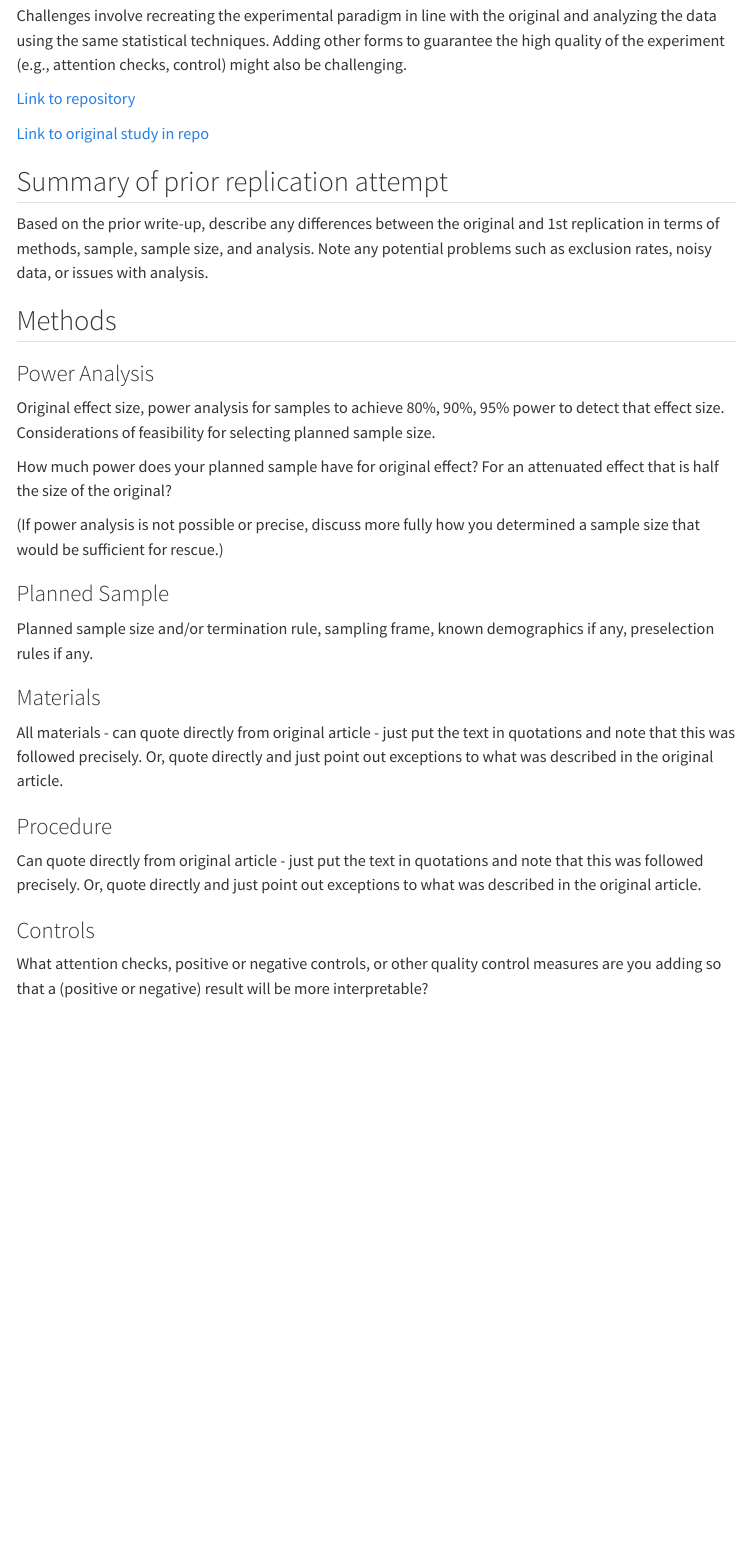
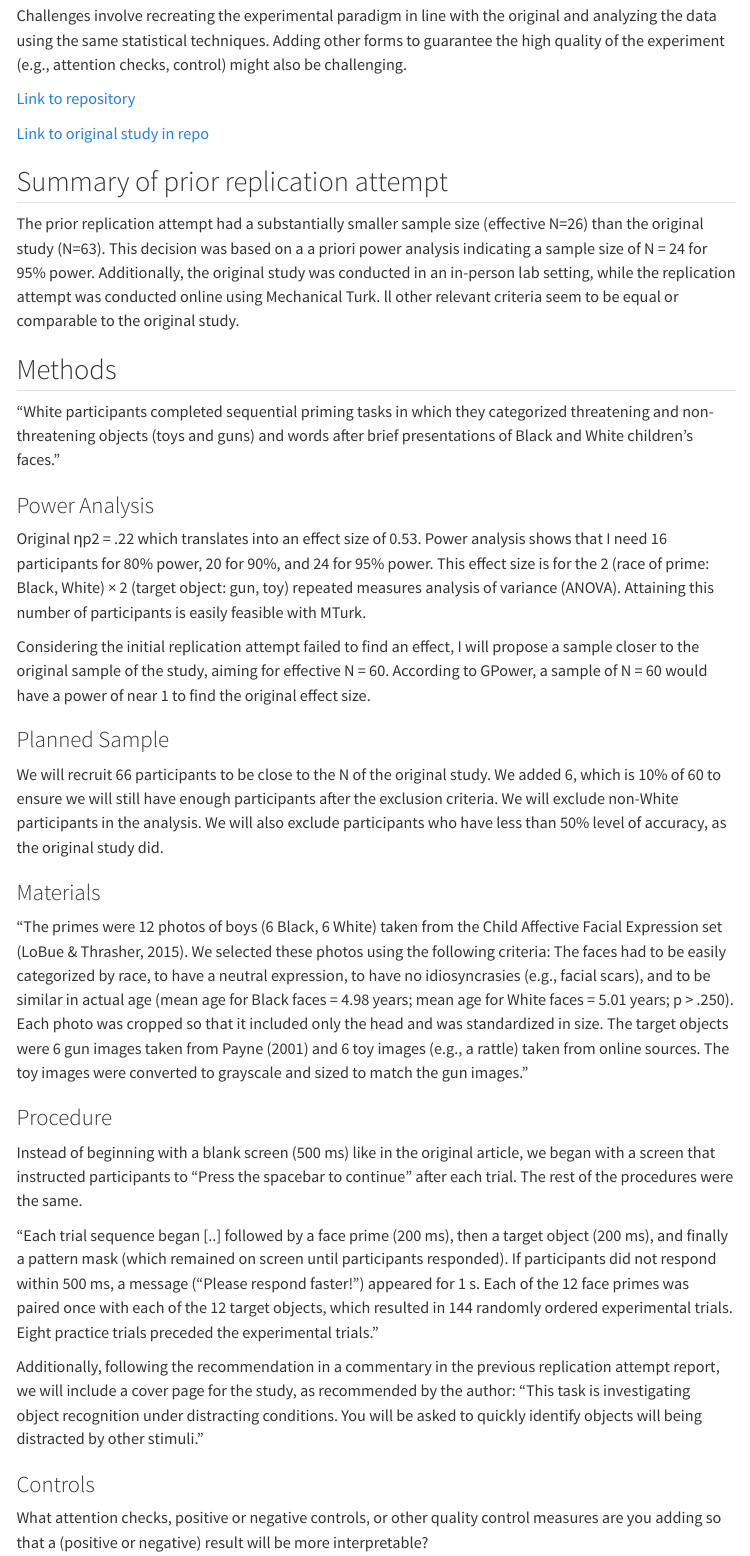
Before and after one commit to psych251/todd2016_1_rescue, a Quarto document (writeup/ReplicationReport_MateusMazzaferro.qmd): the page in a window 1100 px wide, from 670 px down. Rendered offline with R 4.5, knitr and Pandoc in place of Quarto, with nearby package versions; menus at the side of the page are left out.

Commit message:
Update ReplicationReport_MateusMazzaferro.qmd

```diff
--- a/writeup/ReplicationReport_MateusMazzaferro.qmd
+++ b/writeup/ReplicationReport_MateusMazzaferro.qmd
@@ -25,29 +25,33 @@ Challenges involve recreating the experimental paradigm in line with the origina
 
 ## Summary of prior replication attempt
 
-Based on the prior write-up, describe any differences between the original and 1st replication in terms of methods, sample, sample size, and analysis. Note any potential problems such as exclusion rates, noisy data, or issues with analysis.
+The prior replication attempt had a substantially smaller sample size (effective N=26) than the original study (N=63). This decision was based on a a priori power analysis indicating a sample size of N = 24 for 95% power. Additionally, the original study was conducted in an in-person lab setting, while the replication attempt was conducted online using Mechanical Turk. ll other relevant criteria seem to be equal or comparable to the original study.
 
 ## Methods
 
+“White participants completed sequential priming tasks in which they categorized threatening and non-threatening objects (toys and guns) and words after brief presentations of Black and White children’s faces.”
+
 ### Power Analysis
 
-Original effect size, power analysis for samples to achieve 80%, 90%, 95% power to detect that effect size.  Considerations of feasibility for selecting planned sample size.
+Original ηp2 = .22 which translates into an effect size of 0.53. Power analysis shows that I need 16 participants for 80% power, 20 for 90%, and 24 for 95% power. This effect size is for the 2 (race of prime: Black, White) × 2 (target object: gun, toy) repeated measures analysis of variance (ANOVA). Attaining this number of participants is easily feasible with MTurk.
 
-How much power does your planned sample have for original effect? For an attenuated effect that is half the size of the original?
-
-(If power analysis is not possible or precise, discuss more fully how you determined a sample size that would be sufficient for rescue.)
+Considering the initial replication attempt failed to find an effect, I will propose a sample closer to the original sample of the study, aiming for effective N = 60. According to GPower, a sample of N = 60 would have a power of near 1 to find the original effect size.
 
 ### Planned Sample
 
-Planned sample size and/or termination rule, sampling frame, known demographics if any, preselection rules if any.
+We will recruit 66 participants to be close to the N of the original study.  We added 6, which is 10% of 60 to ensure we will still have enough participants after the exclusion criteria. We will exclude non-White participants in the analysis. We will also exclude participants who have less than 50% level of accuracy, as the original study did.
 
 ### Materials
 
-All materials - can quote directly from original article - just put the text in quotations and note that this was followed precisely.  Or, quote directly and just point out exceptions to what was described in the original article.
+“The primes were 12 photos of boys (6 Black, 6 White) taken from the Child Affective Facial Expression set (LoBue & Thrasher, 2015). We selected these photos using the following criteria: The faces had to be easily categorized by race, to have a neutral expression, to have no idiosyncrasies (e.g., facial scars), and to be similar in actual age (mean age for Black faces = 4.98 years; mean age for White faces = 5.01 years; p > .250). Each photo was cropped so that it included only the head and was standardized in size. The target objects were 6 gun images taken from Payne (2001) and 6 toy images (e.g., a rattle) taken from online sources. The toy images were converted to grayscale and sized to match the gun images.”
 
 ### Procedure
 
-Can quote directly from original article - just put the text in quotations and note that this was followed precisely.  Or, quote directly and just point out exceptions to what was described in the original article.
+Instead of beginning with a blank screen (500 ms) like in the original article, we began with a screen that instructed participants to “Press the spacebar to continue” after each trial. The rest of the procedures were the same.
+
+“Each trial sequence began [..] followed by a face prime (200 ms), then a target object (200 ms), and finally a pattern mask (which remained on screen until participants responded). If participants did not respond within 500 ms, a message (“Please respond faster!”) appeared for 1 s. Each of the 12 face primes was paired once with each of the 12 target objects, which resulted in 144 randomly ordered experimental trials. Eight practice trials preceded the experimental trials.”
+
+Additionally, following the recommendation in a commentary in the previous replication attempt report, we will include a cover page for the study, as recommended by the author: “This task is investigating object recognition under distracting conditions. You will be asked to quickly identify objects will being distracted by other stimuli.”
 
 ### Controls
 
```
